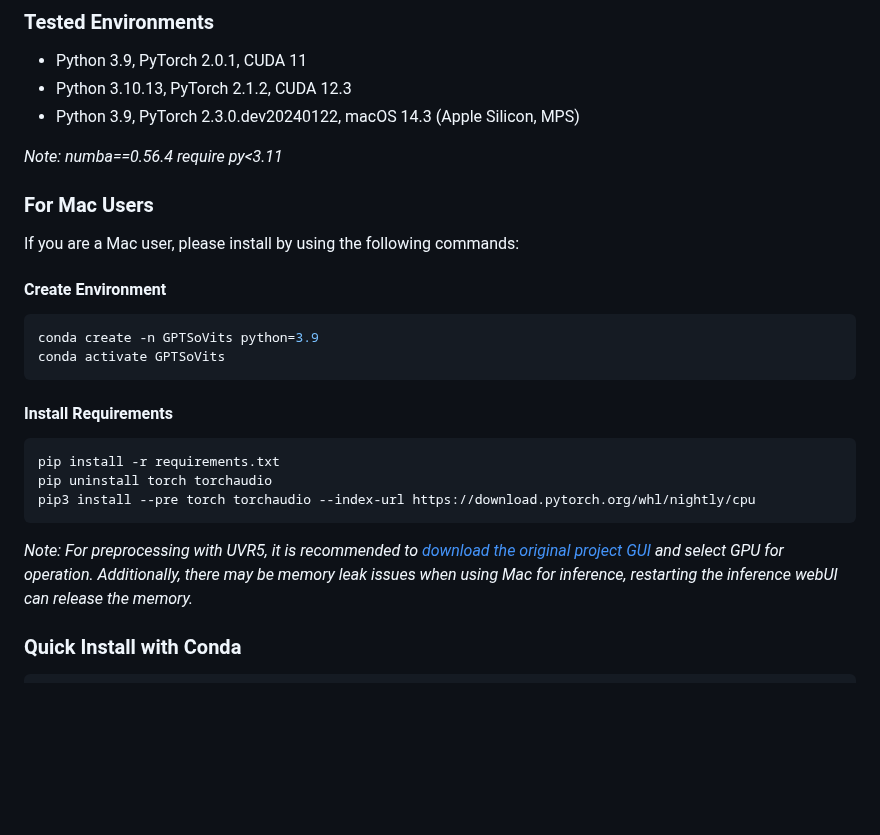
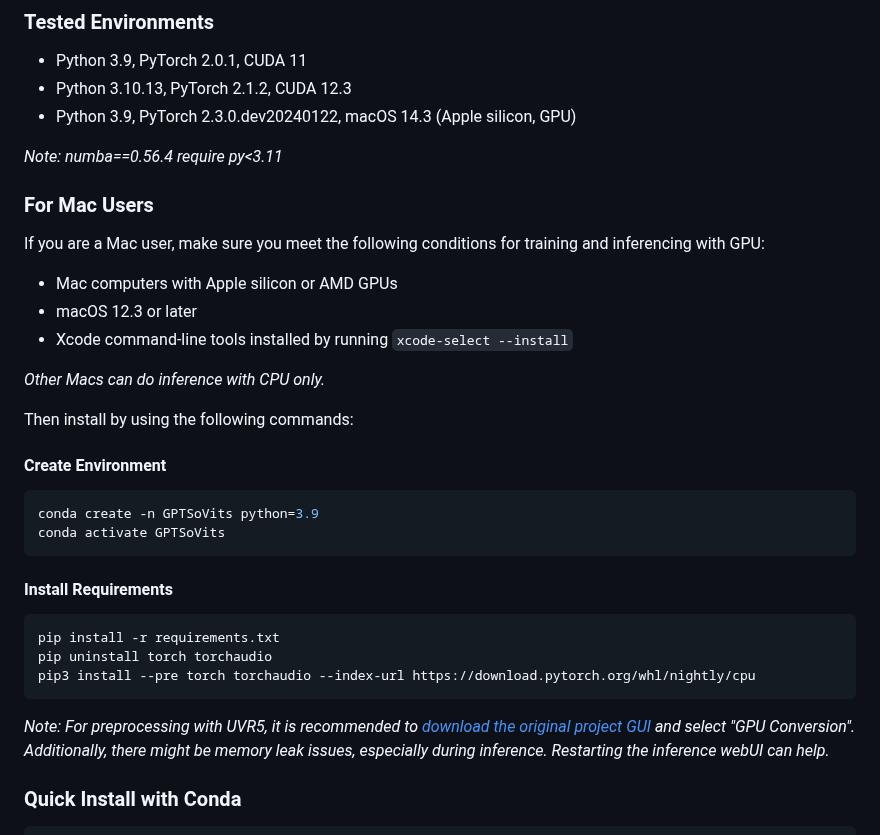
Before and after one commit to RVC-Boss/GPT-SoVITS, a Markdown page: README.md, the part around the change. Drawn GitHub-style; blank space fills up the shorter version.

````diff
--- a/README.md
+++ b/README.md
@@ -43,12 +43,19 @@ If you are a Windows user (tested with win>=10) you can install directly via the
 
 - Python 3.9, PyTorch 2.0.1, CUDA 11
 - Python 3.10.13, PyTorch 2.1.2, CUDA 12.3
-- Python 3.9, PyTorch 2.3.0.dev20240122, macOS 14.3 (Apple Silicon, MPS)
+- Python 3.9, PyTorch 2.3.0.dev20240122, macOS 14.3 (Apple silicon, GPU)
 
 _Note: numba==0.56.4 require py<3.11_
 
 ### For Mac Users
-If you are a Mac user, please install by using the following commands:
+If you are a Mac user, make sure you meet the following conditions for training and inferencing with GPU:
+- Mac computers with Apple silicon or AMD GPUs
+- macOS 12.3 or later
+- Xcode command-line tools installed by running `xcode-select --install`
+
+_Other Macs can do inference with CPU only._
+
+Then install by using the following commands:
 #### Create  Environment
 ```bash
 conda create -n GPTSoVits python=3.9
@@ -60,7 +67,7 @@ pip install -r requirements.txt
 pip uninstall torch torchaudio
 pip3 install --pre torch torchaudio --index-url https://download.pytorch.org/whl/nightly/cpu
 ```
-_Note: For preprocessing with UVR5, it is recommended to [download the original project GUI](https://github.com/Anjok07/ultimatevocalremovergui) and select GPU for operation. Additionally, there may be memory leak issues when using Mac for inference, restarting the inference webUI can release the memory._
+_Note: For preprocessing with UVR5, it is recommended to [download the original project GUI](https://github.com/Anjok07/ultimatevocalremovergui) and select "GPU Conversion". Additionally, there might be memory leak issues, especially during inference. Restarting the inference webUI can help._
 ### Quick Install with Conda
 
 ```bash
````
Also changed, not shown: docs/cn/README.md (+10 -3 lines), docs/ja/README.md (+10 -3 lines).
